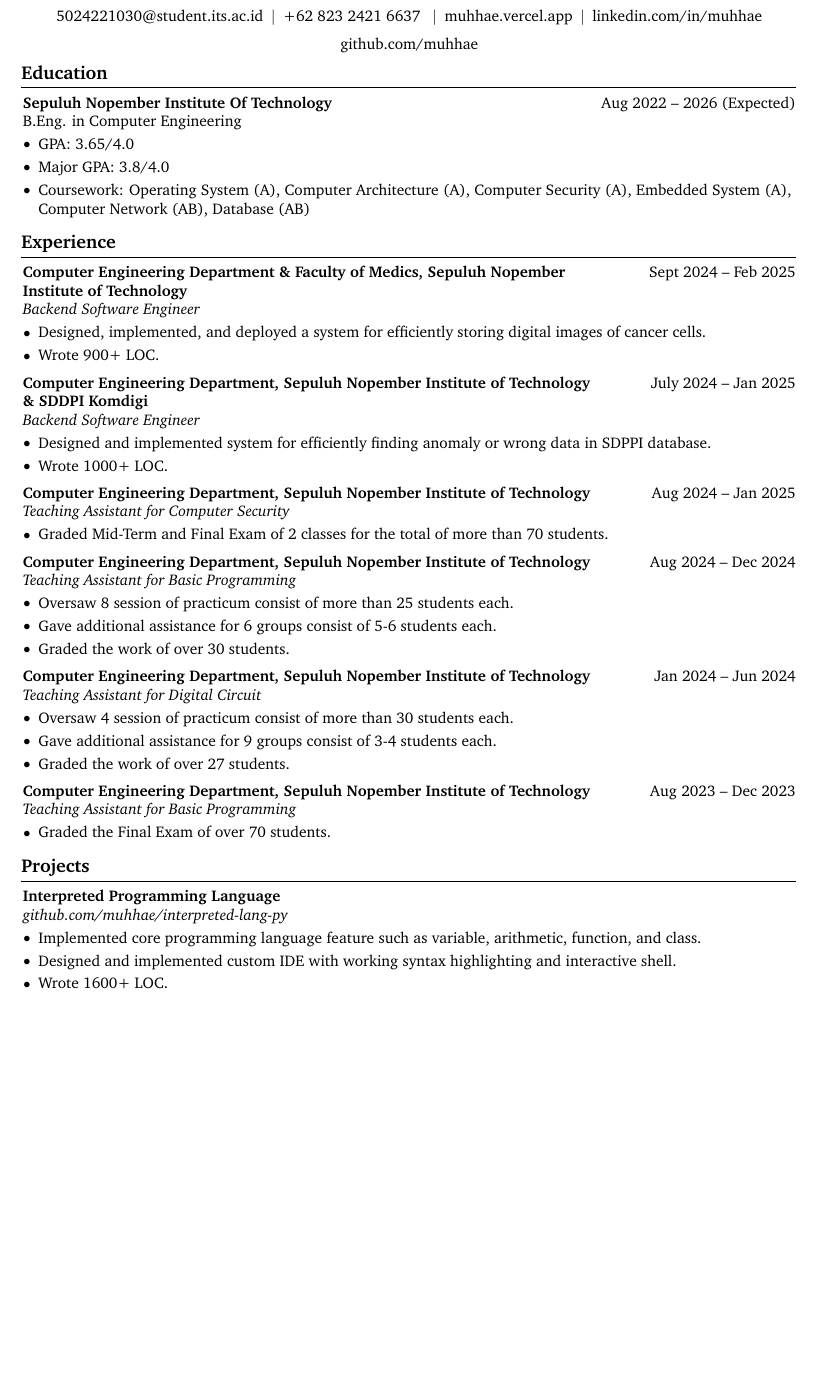
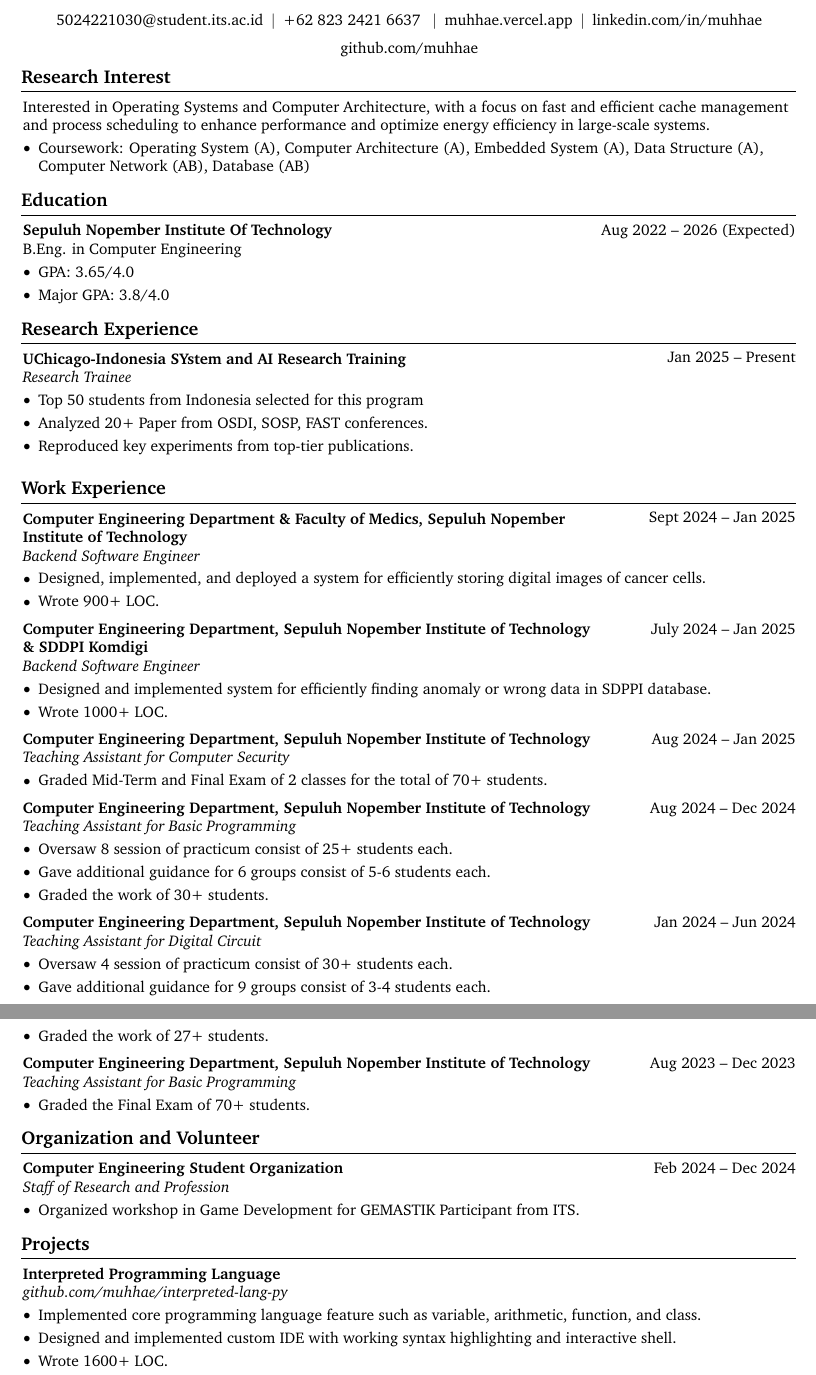
Before and after one commit to muhhae/resume, a LaTeX document (main.tex, which reads sections/education.tex, sections/interest.tex, sections/organization.tex): part of page 1 of 2 before the commit and two parts of pages 1 and 2 of 2 after it, the two joined at a grey line, cut so that both start at the same text, the shorter picture padded with empty space. Compiled offline with pdfLaTeX.

Commit message:
finished

```diff
--- a/sections/education.tex
+++ b/sections/education.tex
@@ -11,13 +11,5 @@
         \begin{highlights}
             \item GPA: 3.65/4.0
             \item Major GPA: 3.8/4.0
-            \item Coursework:
-                Operating System (A),
-                Computer Architecture (A),
-                Computer Security (A),
-                Embedded System (A),
-                % Data Structure (A),
-                Computer Network (AB),
-                Database (AB)
         \end{highlights}
     \end{onecolentry}
--- /dev/null
+++ b/sections/interest.tex
@@ -0,0 +1,15 @@
+\section{Research Interest}
+\begin{onecolentry}
+    Interested in Operating Systems and Computer Architecture,
+    with a focus on fast and efficient cache management and process scheduling
+    to enhance performance and optimize energy efficiency in large-scale systems.
+    \begin{highlights}
+        \item Coursework:
+            Operating System (A),
+            Computer Architecture (A),
+            Embedded System (A),
+            Data Structure (A),
+            Computer Network (AB),
+            Database (AB)
+    \end{highlights}
+\end{onecolentry}
--- /dev/null
+++ b/sections/organization.tex
@@ -0,0 +1,16 @@
+\section{Organization and Volunteer}
+
+\begin{twocolentry}{
+     Feb 2024 – Dec 2024
+}
+
+\textbf{Computer Engineering Student Organization}\\
+\textit{Staff of Research and Profession}
+\end{twocolentry}
+
+\vspace{0.10 cm}
+\begin{onecolentry}
+    \begin{highlights}
+        \item Organized workshop in Game Development for GEMASTIK Participant from ITS.
+    \end{highlights}
+\end{onecolentry}
--- a/sections/reference.tex
+++ b/sections/reference.tex
@@ -4,0 +6 @@
+\textit{Uchicago-Indonesia SYstem and AI Research Instructor\\
--- a/sections/research-exp.tex
+++ b/sections/research-exp.tex
@@ -1,17 +1,18 @@
-% \section{Research Experience}
+\section{Research Experience}
 
-    % \begin{twocolentry}{
-    %     June 2005 – Aug 2007
-    % }
-    %     \textbf{Software Engineer}, Apple -- Cupertino, CA\end{twocolentry}
-    %
-    % \vspace{0.10 cm}
-    % \begin{onecolentry}
-    %     \begin{highlights}
-    %         \item Reduced time to render user buddy lists by 75\% by implementing a prediction algorithm
-    %         \item Integrated iChat with Spotlight Search by creating a tool to extract metadata from saved chat transcripts and provide metadata to a system-wide search database
-    %         \item Redesigned chat file format and implemented backward compatibility for search
-    %     \end{highlights}
-    % \end{onecolentry}
+\begin{twocolentry}{
+    Jan 2025 – Present
+}
+\textbf{UChicago-Indonesia SYstem and AI Research Training}\end{twocolentry}
+\textit{Research Trainee}
 
-    % \vspace{0.2 cm}
+\vspace{0.10 cm}
+\begin{onecolentry}
+    \begin{highlights}
+        \item Top 50 students from Indonesia selected for this program
+        \item Analyzed 20+ Paper from OSDI, SOSP, FAST conferences.
+        \item Reproduced key experiments from top-tier publications.
+    \end{highlights}
+\end{onecolentry}
+
+\vspace{0.2 cm}
--- a/sections/work-exp.tex
+++ b/sections/work-exp.tex
@@ -1,7 +1,7 @@
-\section{Experience}
+\section{Work Experience}
 
     \begin{twocolentry}{
-        Sept 2024 – Feb 2025
+        Sept 2024 – Jan 2025
     }
 
     \textbf{Computer Engineering Department \& Faculty of Medics, Sepuluh Nopember Institute of Technology}\\
@@ -46,7 +46,7 @@
     \vspace{0.10 cm}
     \begin{onecolentry}
         \begin{highlights}
-            \item Graded Mid-Term and Final Exam of 2 classes for the total of more than 70 students.
+            \item Graded Mid-Term and Final Exam of 2 classes for the total of 70+ students.
             \end{highlights}
     \end{onecolentry}
 
@@ -62,9 +62,9 @@
     \vspace{0.10 cm}
     \begin{onecolentry}
         \begin{highlights}
-            \item Oversaw 8 session of practicum consist of more than 25 students each.
-            \item Gave additional assistance for 6 groups consist of 5-6 students each.
-            \item Graded the work of over 30 students.
+            \item Oversaw 8 session of practicum consist of 25+ students each.
+            \item Gave additional guidance for 6 groups consist of 5-6 students each.
+            \item Graded the work of 30+ students.
         \end{highlights}
     \end{onecolentry}
 
@@ -80,9 +80,9 @@
     \vspace{0.10 cm}
     \begin{onecolentry}
         \begin{highlights}
-            \item Oversaw 4 session of practicum consist of more than 30 students each.
-            \item Gave additional assistance for 9 groups consist of 3-4 students each.
-            \item Graded the work of over 27 students.
+            \item Oversaw 4 session of practicum consist of 30+ students each.
+            \item Gave additional guidance for 9 groups consist of 3-4 students each.
+            \item Graded the work of 27+ students.
         \end{highlights}
     \end{onecolentry}
 
@@ -99,6 +99,6 @@
 
     \begin{onecolentry}
         \begin{highlights}
-            \item Graded the Final Exam of over 70 students.
+        \item Graded the Final Exam of 70+ students.
         \end{highlights}
     \end{onecolentry}
```
Also changed, not shown: main.tex (+2 -0 lines), sections/projects.tex (+18 -18 lines), main.pdf, sections/reference.tex (26 more changed lines).
